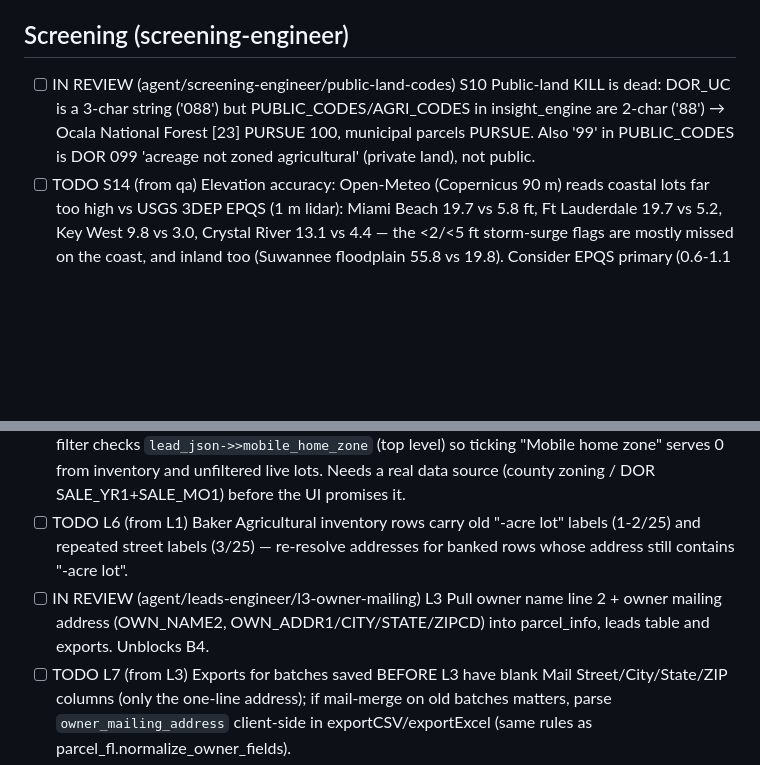
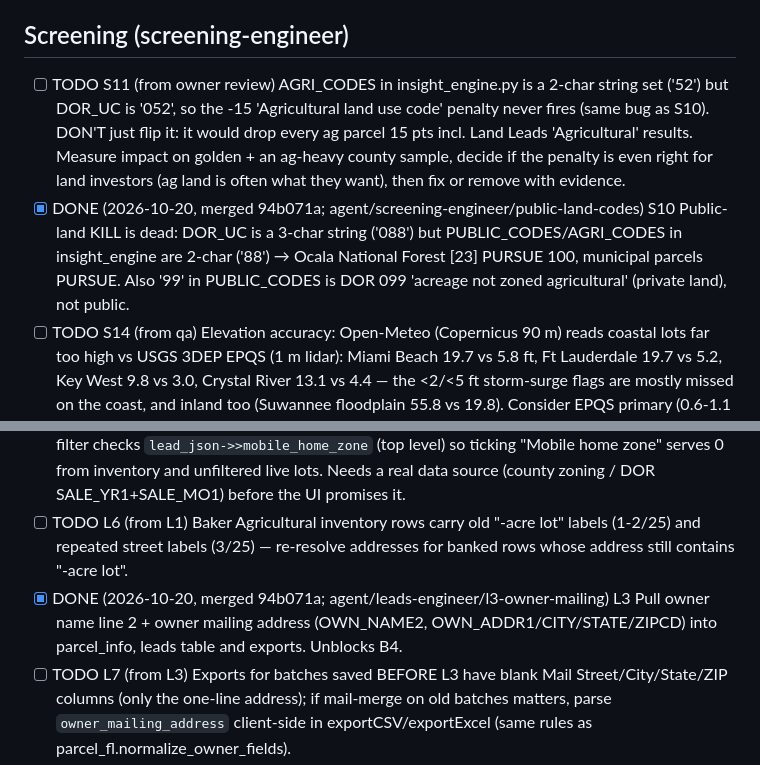
Before and after one commit to srikar2001/ParcelIQ, a Markdown page: ops/BACKLOG.md, 2 parts joined by grey strips. GitHub-like rendering; blank space fills up the shorter version.

Commit message:
Board: owner merged S10 + L3, filed S11
Co-Authored-By: Claude Opus 5.5 <noreply@anthropic.com>

```diff
--- a/ops/BACKLOG.md
+++ b/ops/BACKLOG.md
@@ -4,7 +4,8 @@ Status: TODO · IN PROGRESS (agent, date) · DONE (date, commit) · BLOCKED (why
 Chief-of-staff keeps each lane ordered by impact. Agents add findings here.
 
 ## Screening (screening-engineer)
-- [ ] IN REVIEW (agent/screening-engineer/public-land-codes) S10 Public-land KILL is dead: DOR_UC is a 3-char string ('088') but PUBLIC_CODES/AGRI_CODES in insight_engine are 2-char ('88') → Ocala National Forest [23] PURSUE 100, municipal parcels PURSUE. Also '99' in PUBLIC_CODES is DOR 099 'acreage not zoned agricultural' (private land), not public.
+- [ ] TODO S11 (from owner review) AGRI_CODES in insight_engine.py is a 2-char string set ('52') but DOR_UC is '052', so the -15 'Agricultural land use code' penalty never fires (same bug as S10). DON'T just flip it: it would drop every ag parcel 15 pts incl. Land Leads 'Agricultural' results. Measure impact on golden + an ag-heavy county sample, decide if the penalty is even right for land investors (ag land is often what they want), then fix or remove with evidence.
+- [x] DONE (2026-10-20, merged 94b071a; agent/screening-engineer/public-land-codes) S10 Public-land KILL is dead: DOR_UC is a 3-char string ('088') but PUBLIC_CODES/AGRI_CODES in insight_engine are 2-char ('88') → Ocala National Forest [23] PURSUE 100, municipal parcels PURSUE. Also '99' in PUBLIC_CODES is DOR 099 'acreage not zoned agricultural' (private land), not public.
 - [ ] TODO S14 (from qa) Elevation accuracy: Open-Meteo (Copernicus 90 m) reads coastal lots far too high vs USGS 3DEP EPQS (1 m lidar): Miami Beach 19.7 vs 5.8 ft, Ft Lauderdale 19.7 vs 5.2, Key West 9.8 vs 3.0, Crystal River 13.1 vs 4.4 — the <2/<5 ft storm-surge flags are mostly missed on the coast, and inland too (Suwannee floodplain 55.8 vs 19.8). Consider EPQS primary (0.6-1.1 s now, was 4-6 s in the past) with Open-Meteo as fallback; measure latency on a 42-pt run first. Comparison: run Q7 branch's _open_meteo vs _epqs over tests/golden.json.
 - [ ] TODO S8 (from qa) No-parcel on road/water points: FL DOR cadastral is queried with point-intersects only, so a geocode landing on a ROW/centerline/canal gets found=False (no owner/acreage/land use, 11/12 sources). 16/42 golden points (downtown Orlando/Tampa/Tallahassee/Jax, Miami Beach, Key West, Alachua rural…) hit this, yet a ~45 m envelope finds 2-4 parcels at each. Consider nearest-parcel fallback within ~30 m (flag it as 'nearest parcel'). Repro: cadastral query geometry=-81.3792,28.5383 → features:[]; tests/golden.json idx with parcel_id null. (screening 2026-10-20 probe: all 16 are genuinely empty on point-intersect, not transient; nearest parcel within 40 m for 16/16 at 1-26 m, outSR=4326 + distance=…&units=esriSRUnit_Meter works without pyproj — local venv has NO pyproj so geometry rings are [] locally. Watch: nearest is often a gov parcel (Orlando city hall 2.7 m, Tampa federal bldg 5.6 m) → don't auto-kill on an unconfirmed nearest match; drop 'REFERENCE ONLY' placeholders.)
 - [ ] TODO S7 (from qa) Security/cost: /api/narrative/{folio}, /api/report/{folio}, /api/autocomplete, /api/suggest and /api/cache/test (writes a cache row per hit) are unauthenticated on prod. Narrative is currently 503 (no GOOGLE_API_KEY/ANTHROPIC_API_KEY on Railway) — before a key is set, require auth or it's an open LLM-spend endpoint.
@@ -25,7 +26,7 @@ Chief-of-staff keeps each lane ordered by impact. Agents add findings here.
 - [ ] TODO L4 (from L1) Owner action: `lead_inventory.archived` column does NOT exist in Supabase (README_FIX_APPLIED.md in the owner checkout says it was applied — it wasn't). L1 makes the code tolerate that; apply FINAL_FIX.sql (owner) if 30-day archiving is still wanted.
 - [ ] TODO L5 (from L1) Mobile-home-zone + sold-within filters are no-ops: nothing in the backend sets `mobile_home_zone` / `last_sale_date`; the live path ignores both filters and the inventory filter checks `lead_json->>mobile_home_zone` (top level) so ticking "Mobile home zone" serves 0 from inventory and unfiltered live lots. Needs a real data source (county zoning / DOR SALE_YR1+SALE_MO1) before the UI promises it.
 - [ ] TODO L6 (from L1) Baker Agricultural inventory rows carry old "<N>-acre lot" labels (1-2/25) and repeated street labels (3/25) — re-resolve addresses for banked rows whose address still contains "-acre lot".
-- [ ] IN REVIEW (agent/leads-engineer/l3-owner-mailing) L3 Pull owner name line 2 + owner mailing address (OWN_NAME2, OWN_ADDR1/CITY/STATE/ZIPCD) into parcel_info, leads table and exports. Unblocks B4.
+- [x] DONE (2026-10-20, merged 94b071a; agent/leads-engineer/l3-owner-mailing) L3 Pull owner name line 2 + owner mailing address (OWN_NAME2, OWN_ADDR1/CITY/STATE/ZIPCD) into parcel_info, leads table and exports. Unblocks B4.
 - [ ] TODO L7 (from L3) Exports for batches saved BEFORE L3 have blank Mail Street/City/State/ZIP columns (only the one-line address); if mail-merge on old batches matters, parse `owner_mailing_address` client-side in exportCSV/exportExcel (same rules as parcel_fl.normalize_owner_fields).
 - [ ] TODO L2 Background top-up of `lead_inventory` for warm counties (the "v2" in memory project_land_leads_v3).
 
```
Also changed, not shown: ops/AGENT_LOG.md (+1 -0 lines), ops/READY.md (+2 -2 lines).
